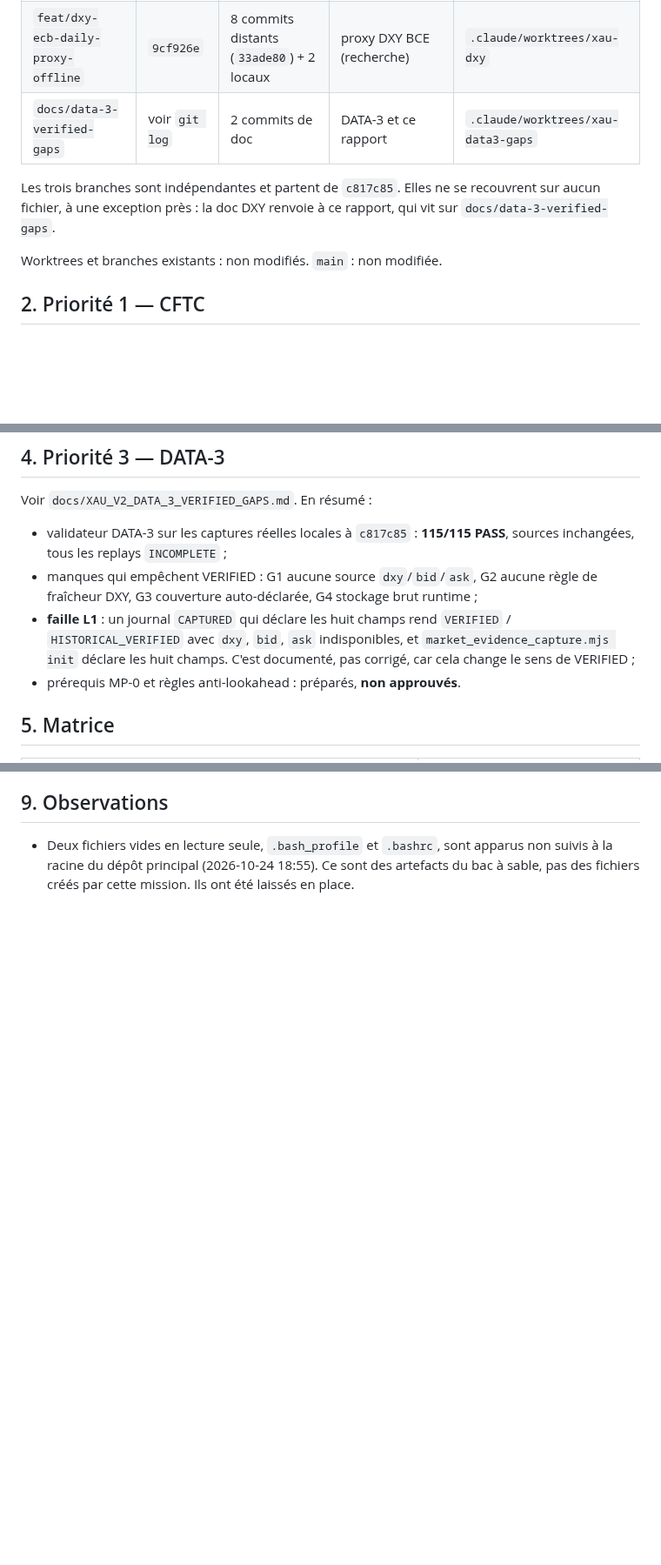
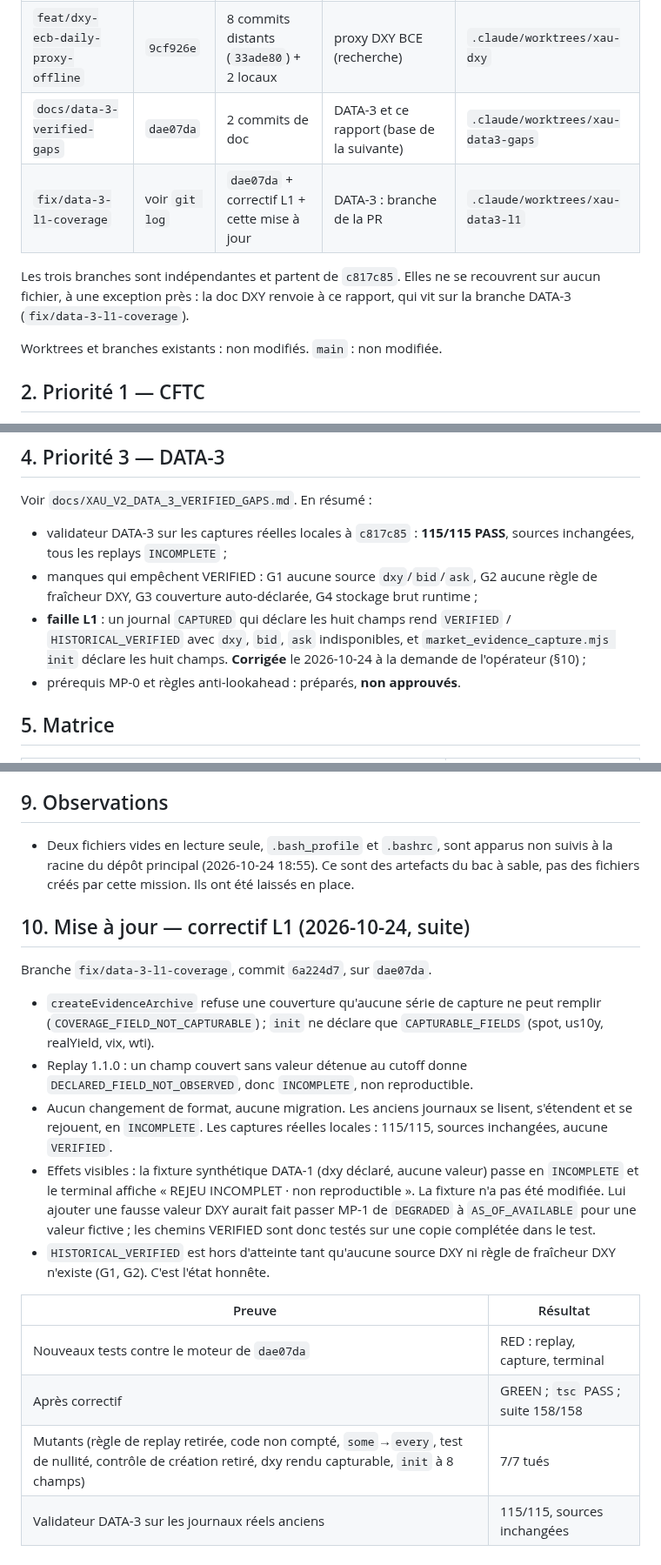
Before and after one commit to enzolivemater-jpg/Alpha-xau, a Markdown page: docs/XAU_V2_RC_CONSOLIDATION_QUALIFICATION.md, 3 parts joined by grey strips. Shown at 87% size. Drawn GitHub-style; blank space fills up the shorter version.

Commit message:
docs(rc): qualification report — DATA-3 L1 fixed, PR layout and dependencies
Co-Authored-By: Claude Opus 5.5 <noreply@anthropic.com>

```diff
--- a/docs/XAU_V2_RC_CONSOLIDATION_QUALIFICATION.md
+++ b/docs/XAU_V2_RC_CONSOLIDATION_QUALIFICATION.md
@@ -20,11 +20,12 @@ BCE (données libres de réutilisation avec mention de la source).
 | --- | --- | --- | --- | --- |
 | `fix/cftc-contract-code-null` | `2b71290` | 1 commit | CFTC : code marché null | `.claude/worktrees/xau-cftc-null` |
 | `feat/dxy-ecb-daily-proxy-offline` | `9cf926e` | 8 commits distants (`33ade80`) + 2 locaux | proxy DXY BCE (recherche) | `.claude/worktrees/xau-dxy` |
-| `docs/data-3-verified-gaps` | voir `git log` | 2 commits de doc | DATA-3 et ce rapport | `.claude/worktrees/xau-data3-gaps` |
+| `docs/data-3-verified-gaps` | `dae07da` | 2 commits de doc | DATA-3 et ce rapport (base de la suivante) | `.claude/worktrees/xau-data3-gaps` |
+| `fix/data-3-l1-coverage` | voir `git log` | `dae07da` + correctif L1 + cette mise à jour | DATA-3 : branche de la PR | `.claude/worktrees/xau-data3-l1` |
 
 Les trois branches sont indépendantes et partent de `c817c85`. Elles ne se
 recouvrent sur aucun fichier, à une exception près : la doc DXY renvoie à ce
-rapport, qui vit sur `docs/data-3-verified-gaps`.
+rapport, qui vit sur la branche DATA-3 (`fix/data-3-l1-coverage`).
 
 Worktrees et branches existants : non modifiés. `main` : non modifiée.
 
@@ -108,8 +109,8 @@ Voir `docs/XAU_V2_DATA_3_VERIFIED_GAPS.md`. En résumé :
   brut runtime ;
 - **faille L1** : un journal `CAPTURED` qui déclare les huit champs rend
   `VERIFIED` / `HISTORICAL_VERIFIED` avec `dxy`, `bid`, `ask` indisponibles,
-  et `market_evidence_capture.mjs init` déclare les huit champs. C'est
-  documenté, pas corrigé, car cela change le sens de VERIFIED ;
+  et `market_evidence_capture.mjs init` déclare les huit champs. **Corrigée**
+  le 2026-10-24 à la demande de l'opérateur (§10) ;
 - prérequis MP-0 et règles anti-lookahead : préparés, **non approuvés**.
 
 ## 5. Matrice
@@ -187,3 +197,31 @@ figurent.
   apparus non suivis à la racine du dépôt principal (2026-10-24 18:55). Ce
   sont des artefacts du bac à sable, pas des fichiers créés par cette
   mission. Ils ont été laissés en place.
+
+## 10. Mise à jour — correctif L1 (2026-10-24, suite)
+
+Branche `fix/data-3-l1-coverage`, commit `6a224d7`, sur `dae07da`.
+
+- `createEvidenceArchive` refuse une couverture qu'aucune série de capture ne
+  peut remplir (`COVERAGE_FIELD_NOT_CAPTURABLE`) ; `init` ne déclare que
+  `CAPTURABLE_FIELDS` (spot, us10y, realYield, vix, wti).
+- Replay 1.1.0 : un champ couvert sans valeur détenue au cutoff donne
+  `DECLARED_FIELD_NOT_OBSERVED`, donc `INCOMPLETE`, non reproductible.
+- Aucun changement de format, aucune migration. Les anciens journaux se lisent,
+  s'étendent et se rejouent, en `INCOMPLETE`. Les captures réelles locales :
+  115/115, sources inchangées, aucune `VERIFIED`.
+- Effets visibles : la fixture synthétique DATA-1 (dxy déclaré, aucune valeur)
+  passe en `INCOMPLETE` et le terminal affiche « REJEU INCOMPLET · non
+  reproductible ». La fixture n'a pas été modifiée. Lui ajouter une fausse
+  valeur DXY aurait fait passer MP-1 de `DEGRADED` à `AS_OF_AVAILABLE` pour une
+  valeur fictive ; les chemins VERIFIED sont donc testés sur une copie
+  complétée dans le test.
+- `HISTORICAL_VERIFIED` est hors d'atteinte tant qu'aucune source DXY ni
+  règle de fraîcheur DXY n'existe (G1, G2). C'est l'état honnête.
+
+| Preuve | Résultat |
+| --- | --- |
+| Nouveaux tests contre le moteur de `dae07da` | RED : replay, capture, terminal |
+| Après correctif | GREEN ; `tsc` PASS ; suite 158/158 |
+| Mutants (règle de replay retirée, code non compté, `some`→`every`, test de nullité, contrôle de création retiré, dxy rendu capturable, `init` à 8 champs) | 7/7 tués |
+| Validateur DATA-3 sur les journaux réels anciens | 115/115, sources inchangées |
```
Also changed, not shown: other parts of docs/XAU_V2_RC_CONSOLIDATION_QUALIFICATION.md (+14 -5 lines).
